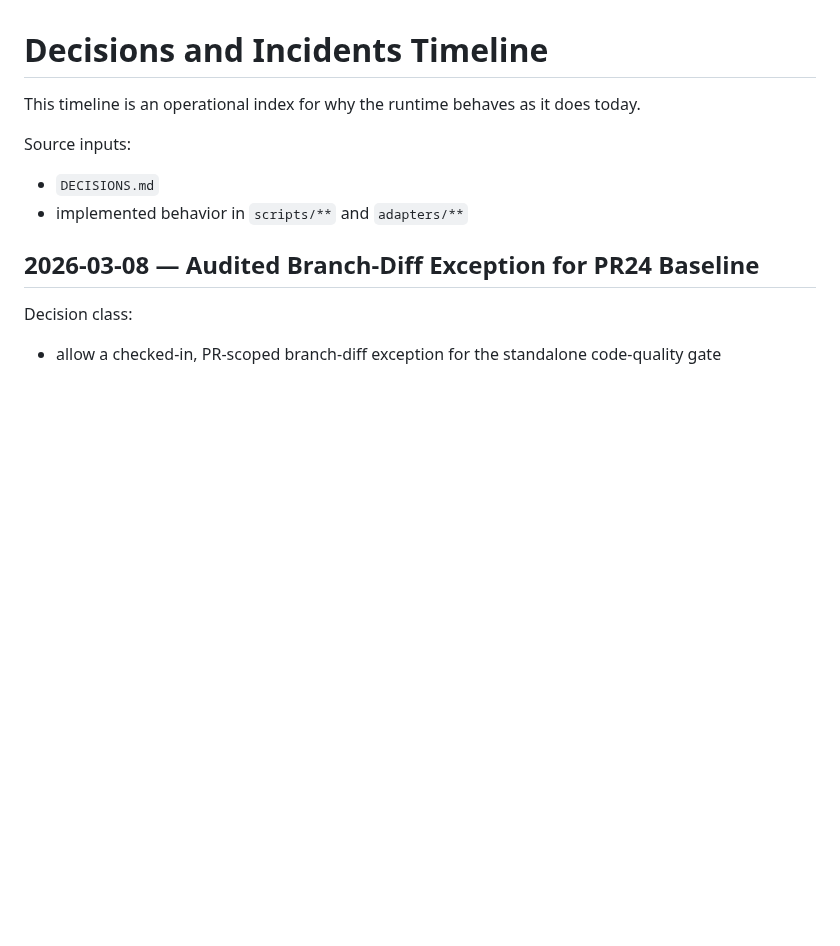
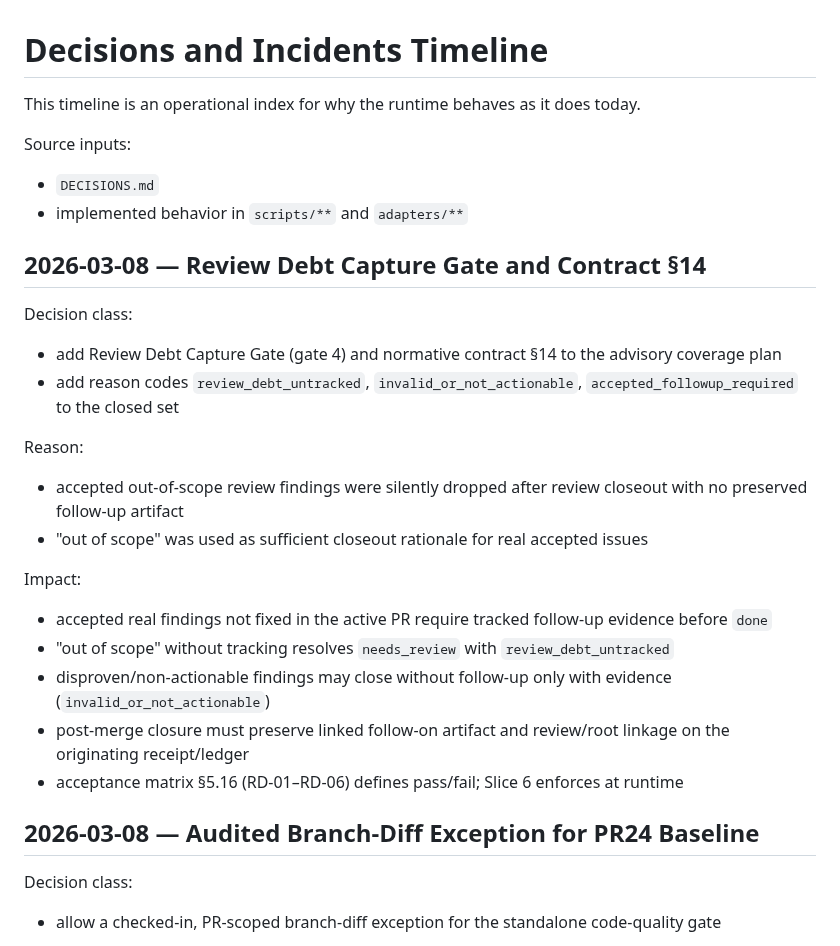
Before and after one commit to future3OOO/agentic-cockpit, a Markdown page: docs/agentic/DECISIONS_AND_INCIDENTS_TIMELINE.md, the part around the change. GitHub-like rendering; blank space fills up the shorter version.

```diff
--- a/docs/agentic/DECISIONS_AND_INCIDENTS_TIMELINE.md
+++ b/docs/agentic/DECISIONS_AND_INCIDENTS_TIMELINE.md
@@ -5,6 +5,23 @@ This timeline is an operational index for why the runtime behaves as it does tod
 Source inputs:
 - `DECISIONS.md`
 - implemented behavior in `scripts/**` and `adapters/**`
+
+## 2026-03-08 — Review Debt Capture Gate and Contract §14
+
+Decision class:
+- add Review Debt Capture Gate (gate 4) and normative contract §14 to the advisory coverage plan
+- add reason codes `review_debt_untracked`, `invalid_or_not_actionable`, `accepted_followup_required` to the closed set
+
+Reason:
+- accepted out-of-scope review findings were silently dropped after review closeout with no preserved follow-up artifact
+- "out of scope" was used as sufficient closeout rationale for real accepted issues
+
+Impact:
+- accepted real findings not fixed in the active PR require tracked follow-up evidence before `done`
+- "out of scope" without tracking resolves `needs_review` with `review_debt_untracked`
+- disproven/non-actionable findings may close without follow-up only with evidence (`invalid_or_not_actionable`)
+- post-merge closure must preserve linked follow-on artifact and review/root linkage on the originating receipt/ledger
+- acceptance matrix §5.16 (RD-01–RD-06) defines pass/fail; Slice 6 enforces at runtime
 
 ## 2026-03-08 — Audited Branch-Diff Exception for PR24 Baseline
 
```
Also changed, not shown: .codex/plans/OPUS_ADVISORY_COVERAGE_PLAN_AND_ACCEPTANCE_MATRIX_V1.md (+18 -16 lines), DECISIONS.md (+12 -0 lines).
